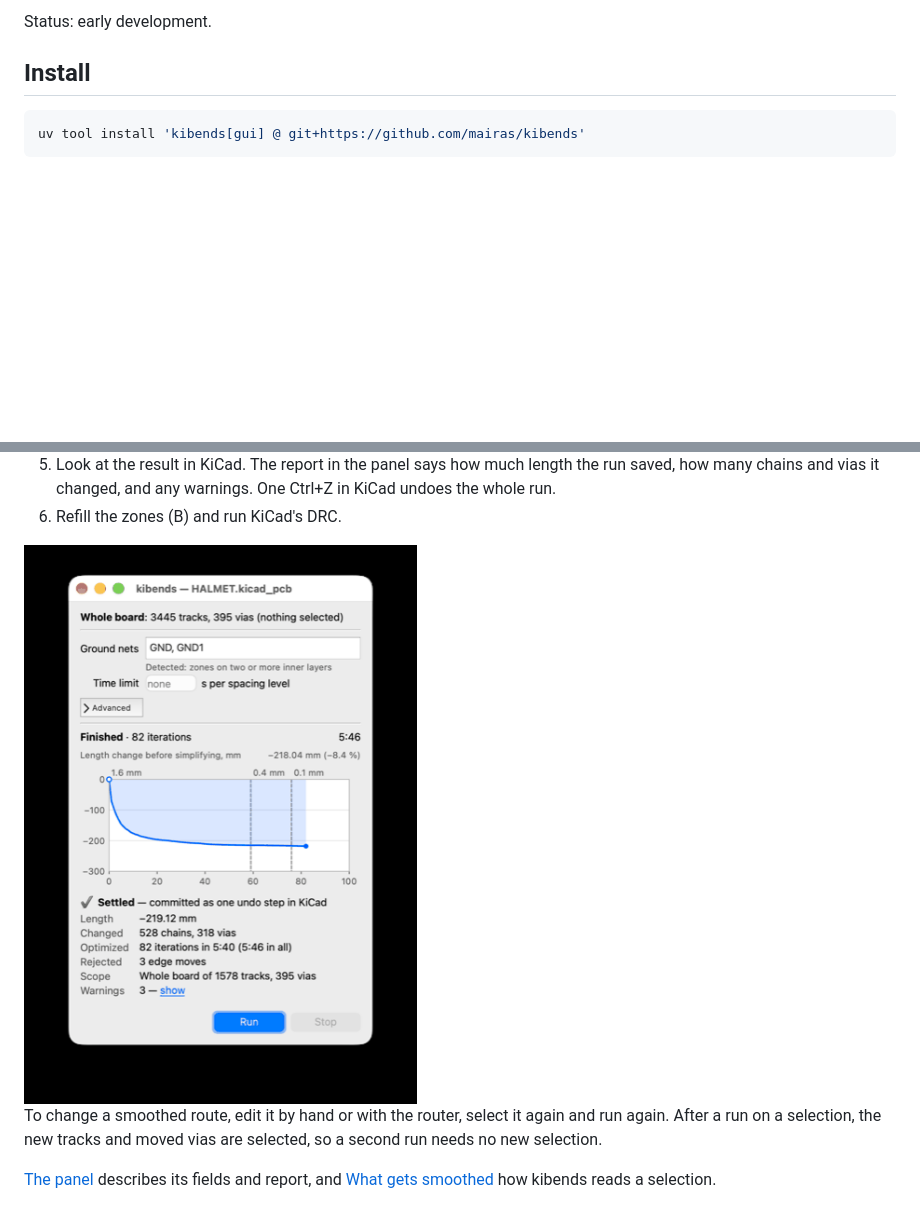
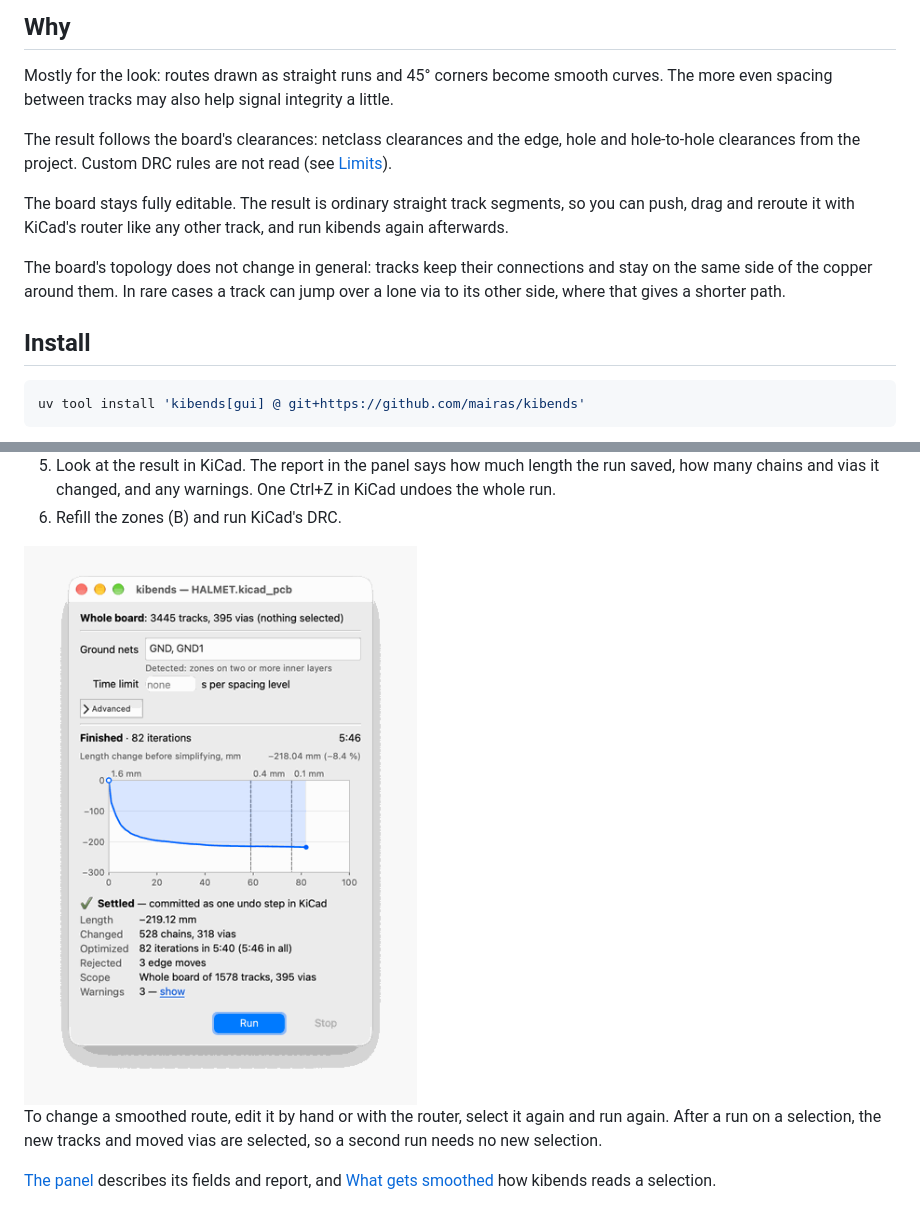
Before and after one commit to mairas/kibends, a Markdown page: README.md, 2 parts joined by grey strips. Drawn GitHub-style; pictures changed too: docs/images/panel.png; blank space fills up the shorter version.

Commit message:
docs: say why, show the pair side by side
The README opens with the before and after pictures next to each other,
says what smoothing is for, that the board's clearances hold, that the
result stays editable and that the topology does not change. The panel
screenshot keeps its transparent shadow.

Co-Authored-By: Claude Opus 5.5 <noreply@anthropic.com>
Claude-Session: https://claude.ai/code/session_017bmLkUcigikgBMuKVCo1fj

```diff
--- a/README.md
+++ b/README.md
@@ -9,5 +14,22 @@ and it does so in the running PCB editor as one undo step.
 
-Status: early development.
+## Why
+
+Mostly for the look: routes drawn as straight runs and 45° corners become
+smooth curves. The more even spacing between tracks may also help signal
+integrity a little.
+
+The result follows the board's clearances: netclass clearances and the
+edge, hole and hole-to-hole clearances from the project. Custom DRC rules
+are not read (see [Limits](#limits)).
+
+The board stays fully editable. The result is ordinary straight track
+segments, so you can push, drag and reroute it with KiCad's router like
+any other track, and run kibends again afterwards.
+
+The board's topology does not change in general: tracks keep their
+connections and stay on the same side of the copper around them. In rare
+cases a track can jump over a lone via to its other side, where that
+gives a shorter path.
 
 ## Install
 
```
Also changed, not shown: other parts of README.md (+7 -2 lines).
